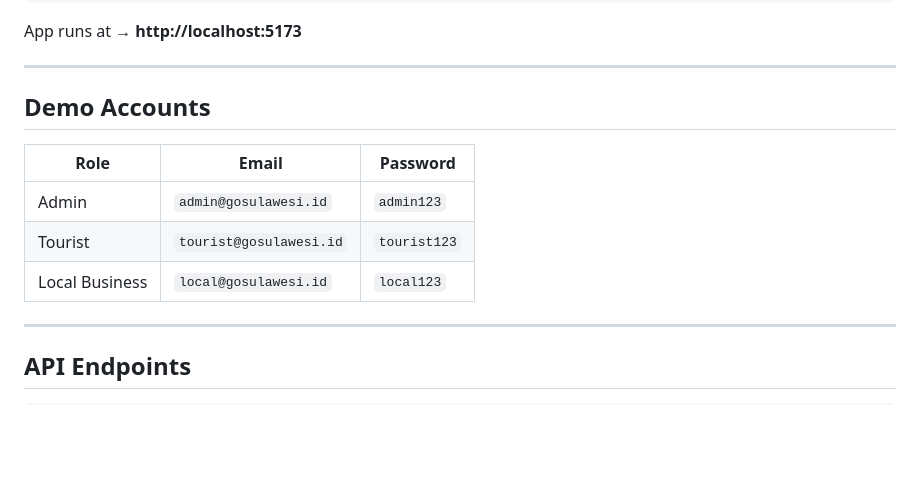
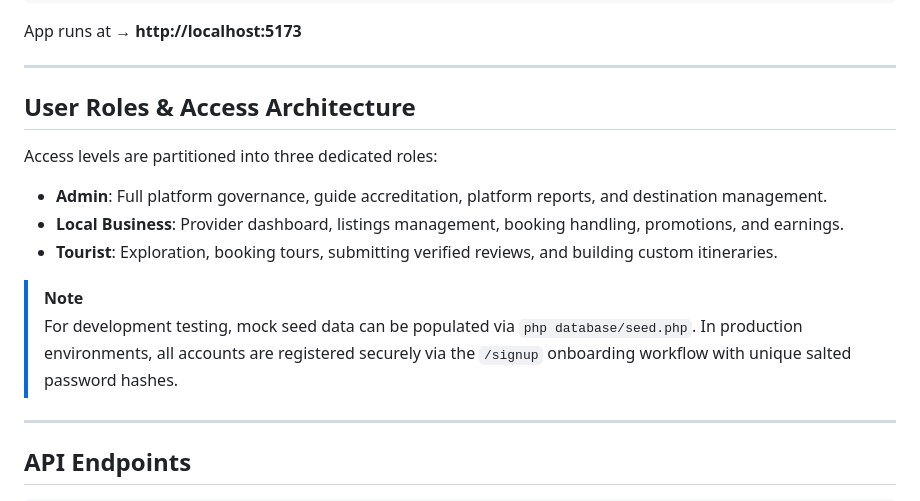
Before and after one commit to Moh-Shafi/Go-sulawesi, a Markdown page: README.md, the part around the change. Rendered like a GitHub page; blank space fills up the shorter version.

Commit message:
security: remove plaintext demo credentials table; document production RBAC workflow

```diff
--- a/README.md
+++ b/README.md
@@ -257,13 +257,15 @@ App runs at → **http://localhost:5173**
 
 ---
 
-## Demo Accounts
+## User Roles & Access Architecture
 
-| Role | Email | Password |
-|---|---|---|
-|  Admin | `admin@gosulawesi.id` | `admin123` |
-|  Tourist | `tourist@gosulawesi.id` | `tourist123` |
-|  Local Business | `local@gosulawesi.id` | `local123` |
+Access levels are partitioned into three dedicated roles:
+- **Admin**: Full platform governance, guide accreditation, platform reports, and destination management.
+- **Local Business**: Provider dashboard, listings management, booking handling, promotions, and earnings.
+- **Tourist**: Exploration, booking tours, submitting verified reviews, and building custom itineraries.
+
+> [!NOTE]
+> For development testing, mock seed data can be populated via `php database/seed.php`. In production environments, all accounts are registered securely via the `/signup` onboarding workflow with unique salted password hashes.
 
 ---
 
```
